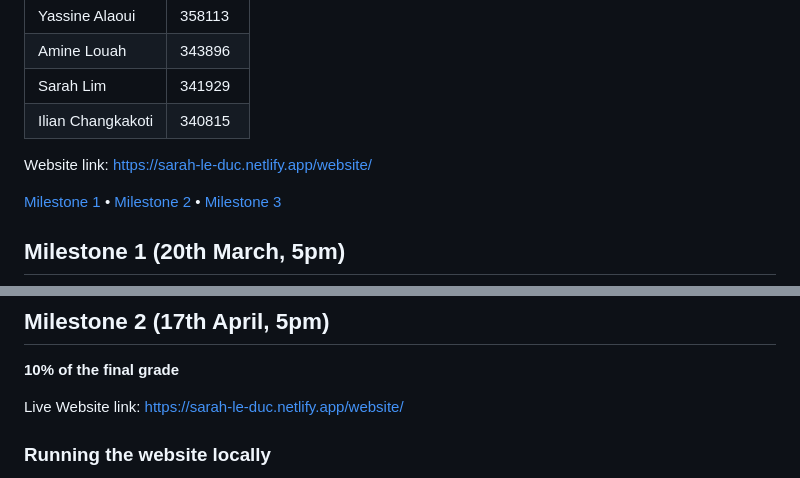
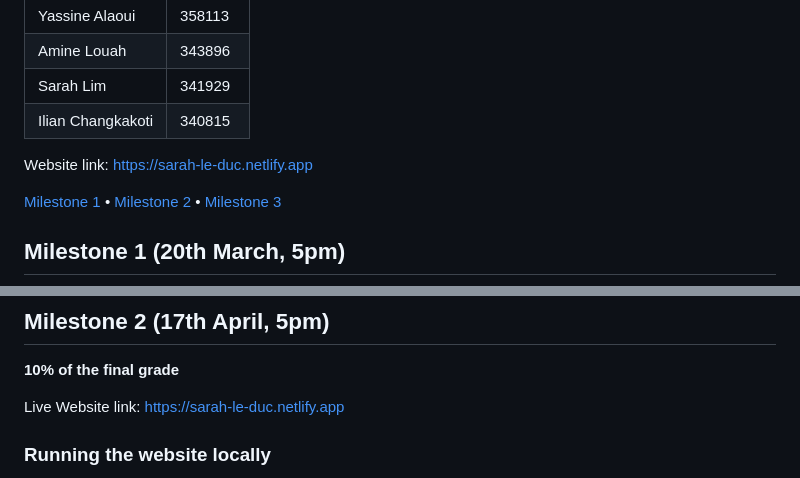
Before and after one commit to Yassyass181104/Sarah-Le-Duc, a Markdown page: README.md, 2 parts joined by grey strips. GitHub-like rendering.

Commit message:
Fix website link in README.md
Updated website link format in README.

```diff
--- a/README.md
+++ b/README.md
@@ -7,7 +7,7 @@
 |Sarah Lim | 341929 |
 |Ilian Changkakoti | 340815 |
 
-Website link: [https://sarah-le-duc.netlify.app/website/](https://sarah-le-duc.netlify.app/website/)
+Website link: [https://sarah-le-duc.netlify.app](https://sarah-le-duc.netlify.app)
 
 [Milestone 1](#milestone-1) • [Milestone 2](#milestone-2) • [Milestone 3](#milestone-3)
 
@@ -118,7 +118,7 @@ prioritize clear comparisons over raw statistics, and also videos that were rank
 
 **10% of the final grade**
 
-Live Website link: [https://sarah-le-duc.netlify.app/website/](https://sarah-le-duc.netlify.app/website/)
+Live Website link: [https://sarah-le-duc.netlify.app](https://sarah-le-duc.netlify.app)
 
 ### Running the website locally
 
```
